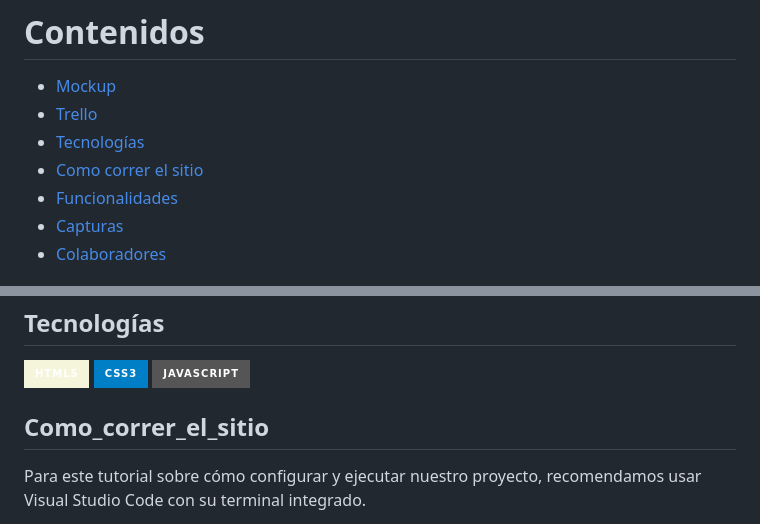
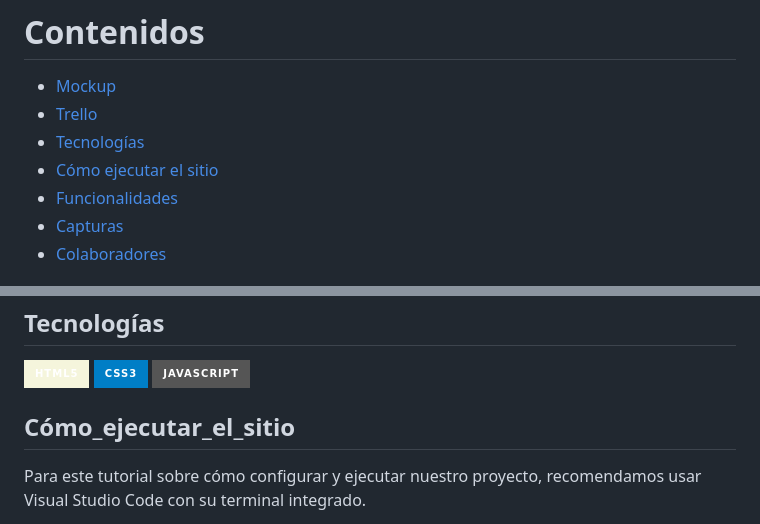
Before and after one commit to IsaRdz/viners, a Markdown page: README.md, 2 parts joined by grey strips. Drawn GitHub-style; badges without logos.

```diff
--- a/README.md
+++ b/README.md
@@ -12,7 +12,7 @@ Vinoteca online donde vas a encontrar las mejores variedades de vinos sin movert
 - [Mockup](#mockup)
 - [Trello](#trello)
 - [Tecnologías](#tecnologías)
-- [Como correr el sitio](#Como_correr_el_sitio)
+- [Cómo ejecutar el sitio](#Cómo_ejecutar_el_sitio)
 - [Funcionalidades](#funcionalidades)
 - [Capturas](#capturas)
 - [Colaboradores](#colaboradores)
@@ -62,7 +62,7 @@ Vinoteca online donde vas a encontrar las mejores variedades de vinos sin movert
 ![JavaScript](https://img.shields.io/badge/Javascript-grey?style=for-the-badge&logo=javascript)
 <br>
 
-## Como_correr_el_sitio
+## Cómo_ejecutar_el_sitio
 Para este tutorial sobre cómo configurar y ejecutar nuestro proyecto, recomendamos usar Visual Studio Code con su terminal integrado.
 
 Una de las maneras más fáciles de hacer esto es hacer lo siguiente:
```
